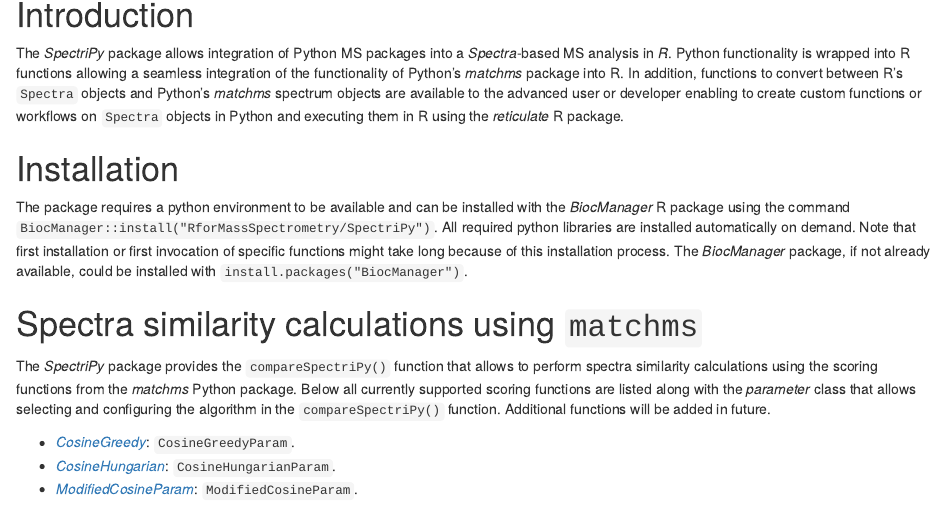
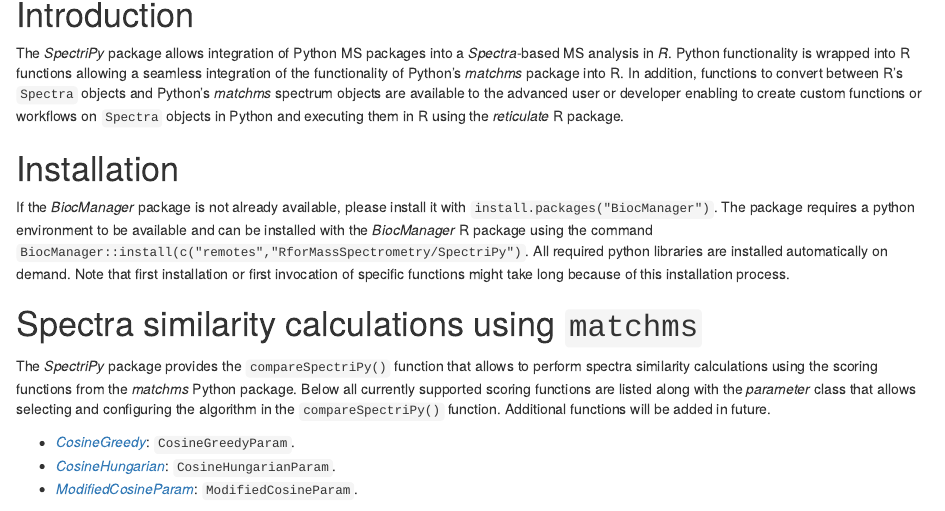
Before and after one commit to rformassspectrometry/SpectriPy, an R Markdown document (vignettes/SpectriPy.Rmd): the page in a window 1100 px wide, from 150 px down. Rendered offline with R 4.5, knitr and Pandoc, with nearby package versions; drawn as R Markdown's standard HTML page in place of the format the file asks for; some code elsewhere in the file could not run offline; common packages that the code uses without loading them are loaded.

Commit message:
Added remotes package and pulled BiocManager to front.

```diff
--- a/vignettes/SpectriPy.Rmd
+++ b/vignettes/SpectriPy.Rmd
@@ -33,13 +33,13 @@
 
 # Installation
 
+If the *BiocManager* package is not already available, please install it with `install.packages("BiocManager")`.
 The package requires a python environment to be available and can be installed
 with the *BiocManager* R package using the command
-`BiocManager::install("RforMassSpectrometry/SpectriPy")`. All required python
-libraries are installed automatically on demand. Note that first installation
-or first invocation of specific functions might take long because of this
-installation process. The *BiocManager* package, if not already available, could
-be installed with `install.packages("BiocManager")`.
+`BiocManager::install(c("remotes","RforMassSpectrometry/SpectriPy")`.
+All required python libraries are installed automatically on demand.
+Note that first installation or first invocation of specific functions might
+take long because of this installation process.
 
 
 # Spectra similarity calculations using `matchms`
```
